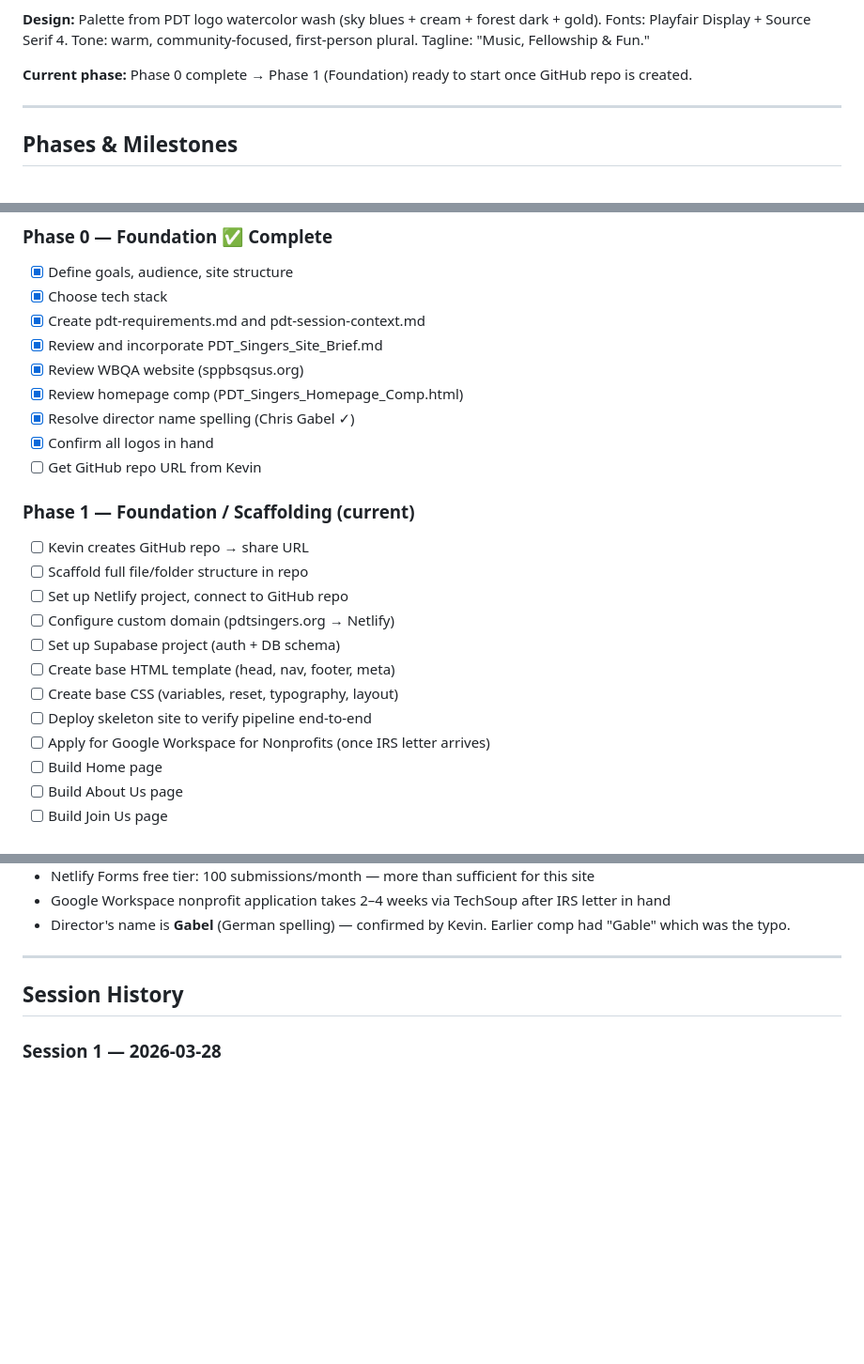
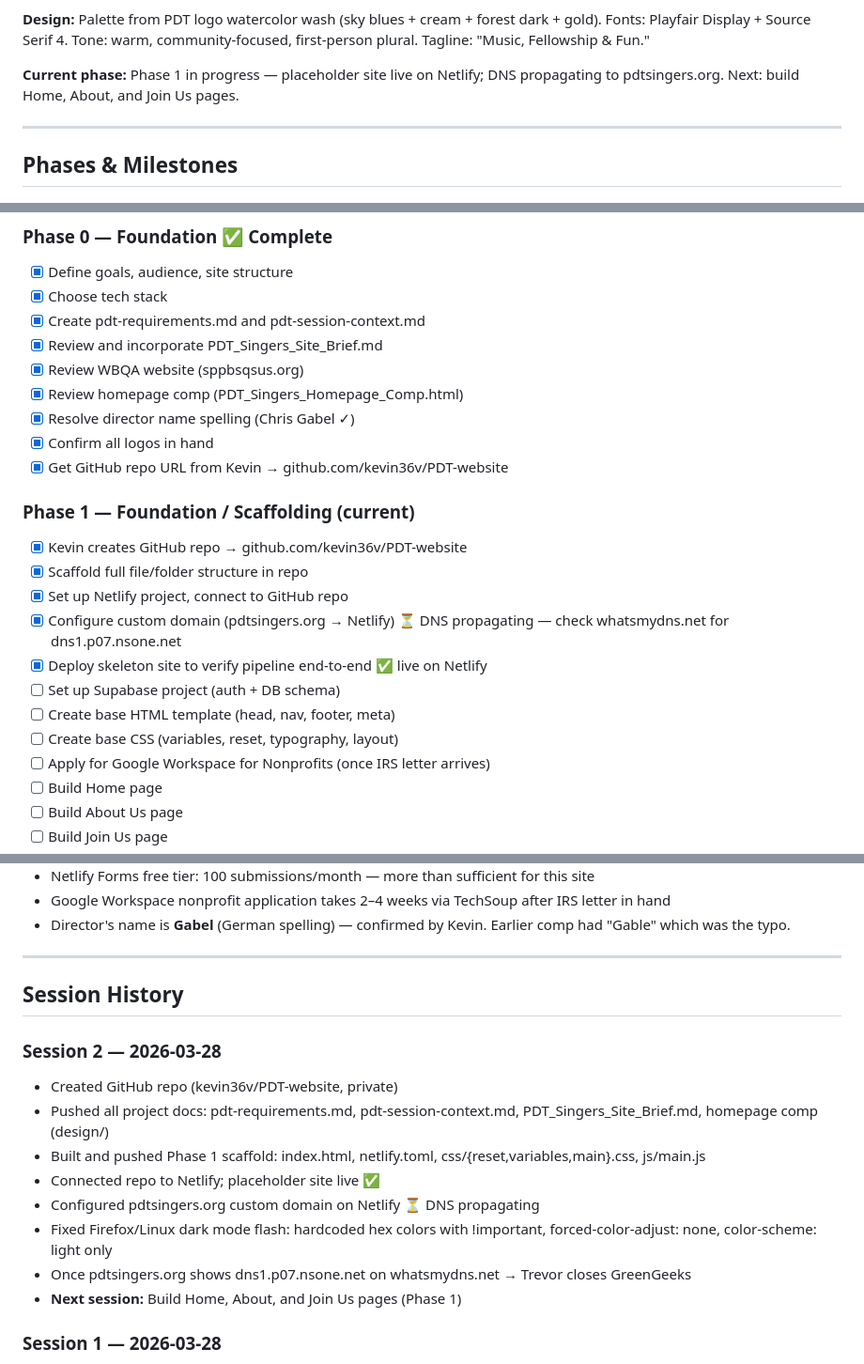
Before and after one commit to PDT-tech/PDT-website, a Markdown page: pdt-session-context.md, 3 parts joined by grey strips. Shown at 94% size. Drawn GitHub-style; blank space fills up the shorter version.

Commit message:
docs: update session context with Phase 1 scaffold and Netlify launch status

```diff
--- a/pdt-session-context.md
+++ b/pdt-session-context.md
@@ -43,8 +43,8 @@ technical lifting with guidance.
 gold). Fonts: Playfair Display + Source Serif 4. Tone: warm, community-focused,
 first-person plural. Tagline: "Music, Fellowship & Fun."
 
-**Current phase:** Phase 0 complete → Phase 1 (Foundation) ready to start once GitHub
-repo is created.
+**Current phase:** Phase 1 in progress — placeholder site live on Netlify; DNS
+propagating to pdtsingers.org. Next: build Home, About, and Join Us pages.
 
 ---
 
@@ -59,17 +59,17 @@ repo is created.
 - [x] Review homepage comp (PDT_Singers_Homepage_Comp.html)
 - [x] Resolve director name spelling (Chris Gabel ✓)
 - [x] Confirm all logos in hand
-- [ ] Get GitHub repo URL from Kevin
+- [x] Get GitHub repo URL from Kevin → github.com/kevin36v/PDT-website
 
 ### Phase 1 — Foundation / Scaffolding (current)
-- [ ] Kevin creates GitHub repo → share URL
-- [ ] Scaffold full file/folder structure in repo
-- [ ] Set up Netlify project, connect to GitHub repo
-- [ ] Configure custom domain (pdtsingers.org → Netlify)
+- [x] Kevin creates GitHub repo → github.com/kevin36v/PDT-website
+- [x] Scaffold full file/folder structure in repo
+- [x] Set up Netlify project, connect to GitHub repo
+- [x] Configure custom domain (pdtsingers.org → Netlify) ⏳ DNS propagating — check whatsmydns.net for dns1.p07.nsone.net
+- [x] Deploy skeleton site to verify pipeline end-to-end ✅ live on Netlify
 - [ ] Set up Supabase project (auth + DB schema)
 - [ ] Create base HTML template (head, nav, footer, meta)
 - [ ] Create base CSS (variables, reset, typography, layout)
-- [ ] Deploy skeleton site to verify pipeline end-to-end
 - [ ] Apply for Google Workspace for Nonprofits (once IRS letter arrives)
 - [ ] Build Home page
 - [ ] Build About Us page
@@ -214,6 +214,16 @@ pdtsingers/                  ← repo root
 
 ## Session History
 
+### Session 2 — 2026-03-28
+- Created GitHub repo (kevin36v/PDT-website, private)
+- Pushed all project docs: pdt-requirements.md, pdt-session-context.md, PDT_Singers_Site_Brief.md, homepage comp (design/)
+- Built and pushed Phase 1 scaffold: index.html, netlify.toml, css/{reset,variables,main}.css, js/main.js
+- Connected repo to Netlify; placeholder site live ✅
+- Configured pdtsingers.org custom domain on Netlify ⏳ DNS propagating
+- Fixed Firefox/Linux dark mode flash: hardcoded hex colors with !important, forced-color-adjust: none, color-scheme: light only
+- Once pdtsingers.org shows dns1.p07.nsone.net on whatsmydns.net → Trevor closes GreenGeeks
+- **Next session:** Build Home, About, and Join Us pages (Phase 1)
+
 ### Session 1 — 2026-03-28
 - Defined project goals, audiences, site structure, tech stack
 - Created initial pdt-requirements.md and pdt-session-context.md
```
Also changed, not shown: other parts of pdt-session-context.md (+1 -1 lines).
